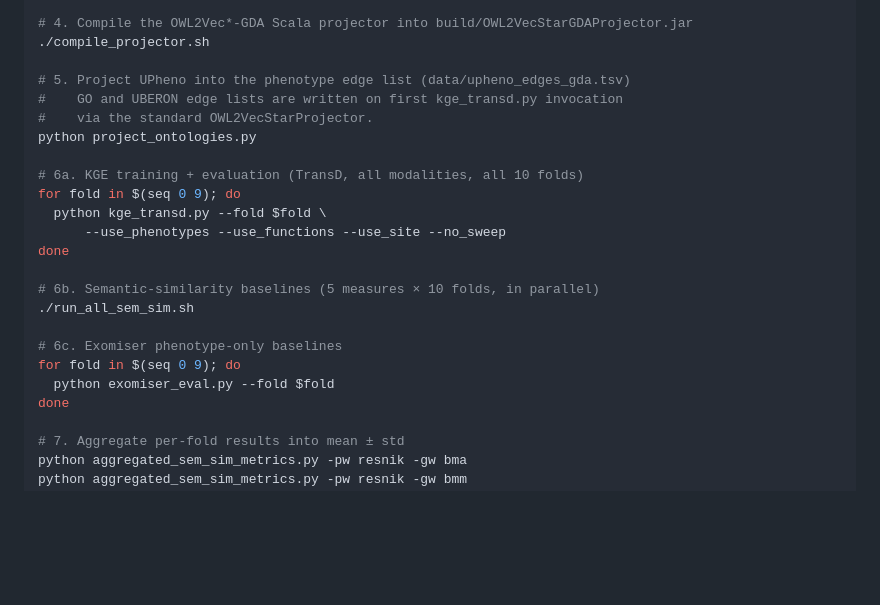
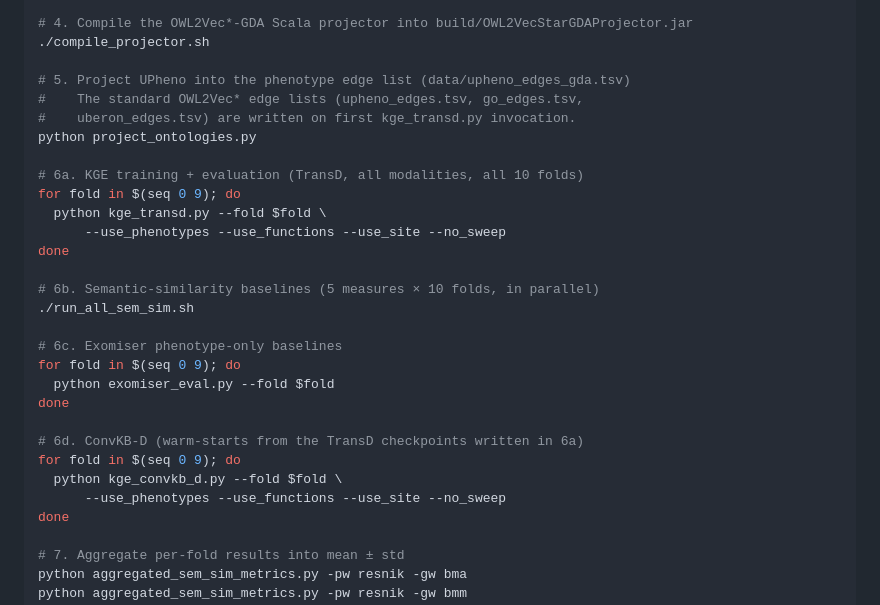
Before and after one commit to bio-ontology-research-group/link-gda, a Markdown page: README.md, the part around one of its changes. Rendered like a GitHub page; blank space fills up the shorter version.

```diff
--- a/README.md
+++ b/README.md
@@ -100,8 +100,8 @@ python generate_folds.py
 ./compile_projector.sh
 
 # 5. Project UPheno into the phenotype edge list (data/upheno_edges_gda.tsv)
-#    GO and UBERON edge lists are written on first kge_transd.py invocation
-#    via the standard OWL2VecStarProjector.
+#    The standard OWL2Vec* edge lists (upheno_edges.tsv, go_edges.tsv,
+#    uberon_edges.tsv) are written on first kge_transd.py invocation.
 python project_ontologies.py
 
 # 6a. KGE training + evaluation (TransD, all modalities, all 10 folds)
@@ -116,6 +116,12 @@ done
 # 6c. Exomiser phenotype-only baselines
 for fold in $(seq 0 9); do
   python exomiser_eval.py --fold $fold
+done
+
+# 6d. ConvKB-D (warm-starts from the TransD checkpoints written in 6a)
+for fold in $(seq 0 9); do
+  python kge_convkb_d.py --fold $fold \
+      --use_phenotypes --use_functions --use_site --no_sweep
 done
 
 # 7. Aggregate per-fold results into mean ± std
```
Also changed, not shown: other parts of README.md (+98 -12 lines).
